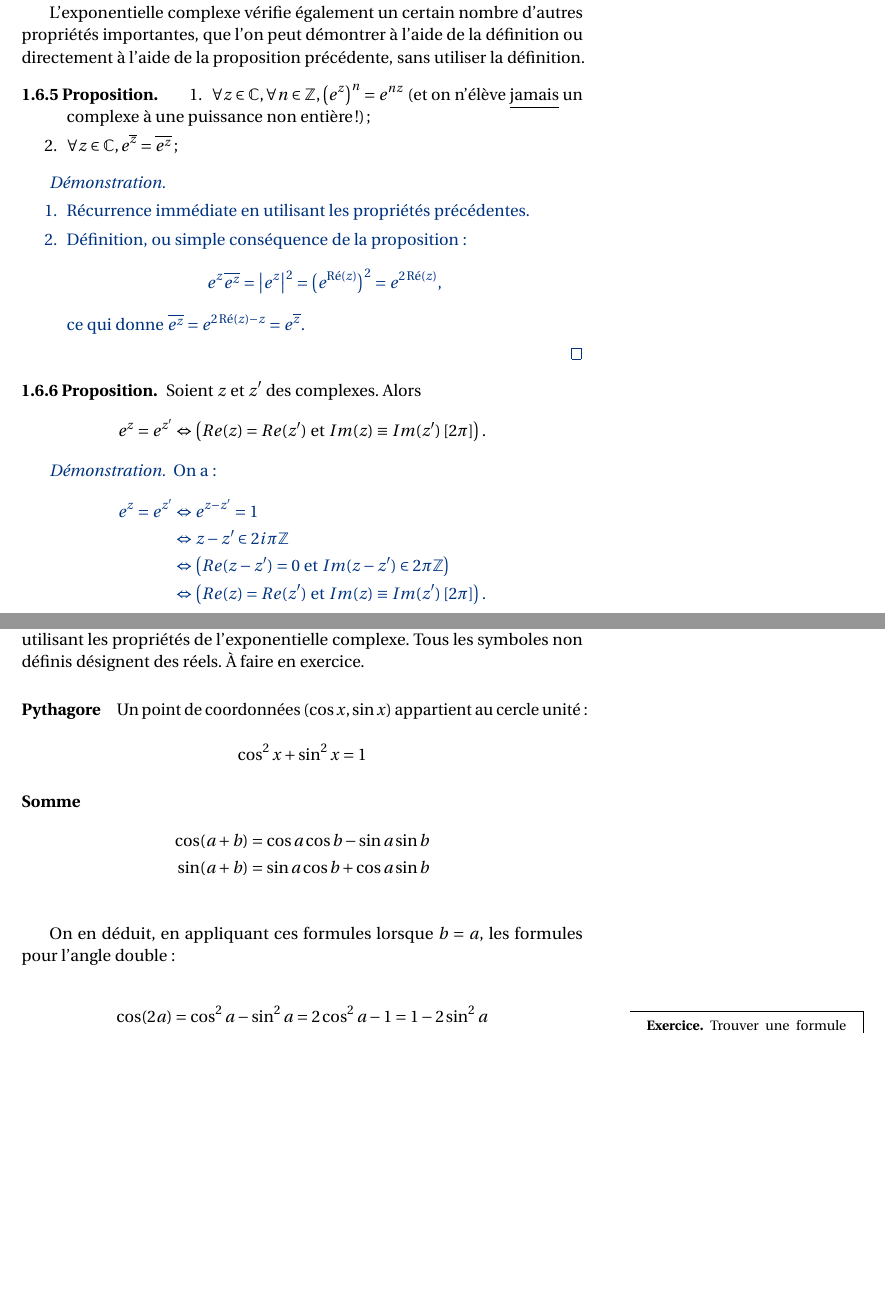
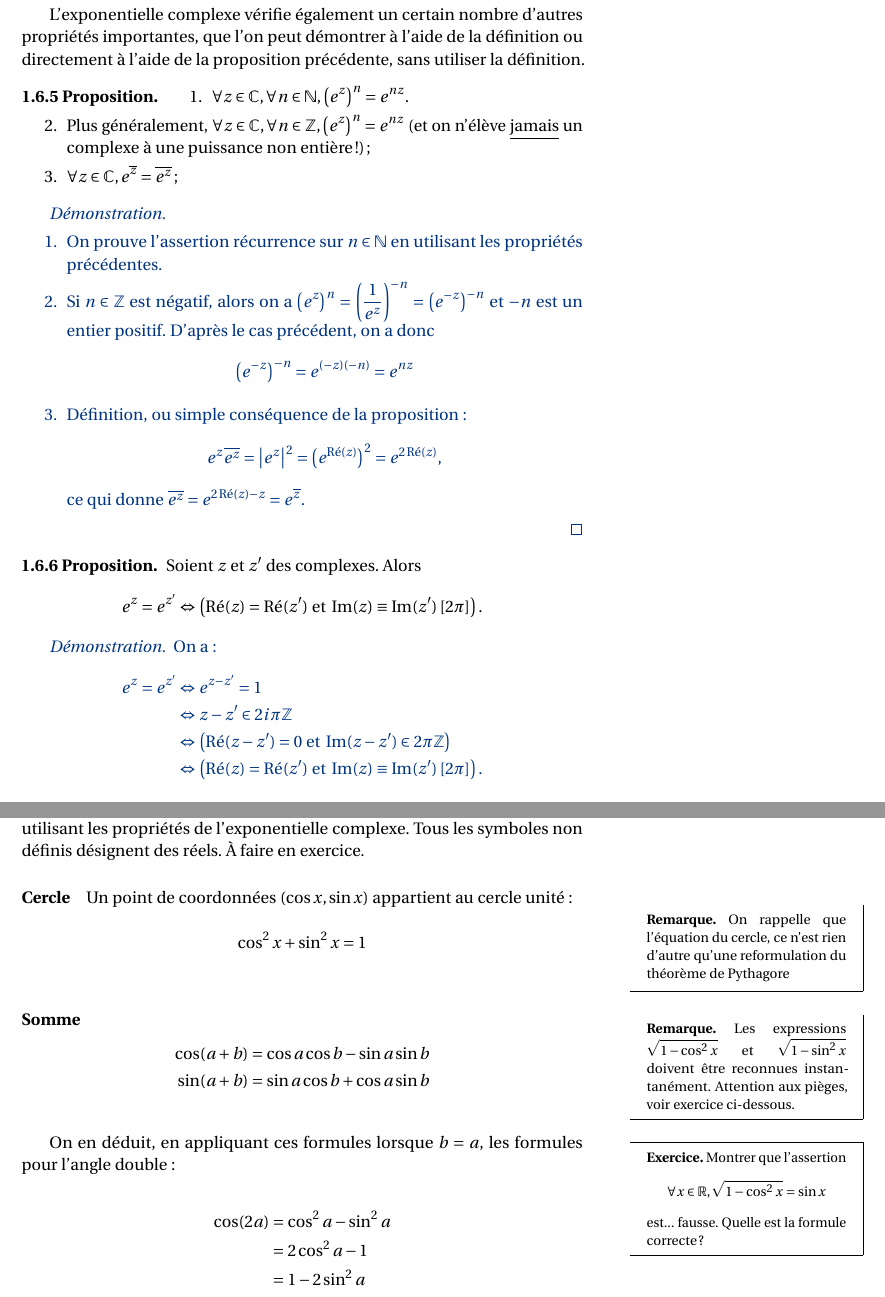
Before and after one commit to dmegy/L1complexes, a LaTeX book (L1complexes.tex, which reads chapitres/exponentielle.tex, chapitres/trigo.tex): two parts of pages 18 and 19 of 48, joined at a grey line, cut so that both start at the same text, the shorter picture padded with empty space. The pictures show the PDF file L1complexes.pdf that the author committed with the source.

Commit message:
exp, congruences, trigo

```diff
--- a/chapitres/exponentielle.tex
+++ b/chapitres/exponentielle.tex
@@ -46,14 +48,17 @@ L'exponentielle complexe vérifie également un certain nombre d'autres proprié
 
 \begin{proposition}
 \begin{enumerate}
-\item $\forall z\in\C, \forall n\in \Z, \left(e^z\right)^n = e^{nz}$ (et on n'élève \underline{jamais} un complexe à une puissance non entière!);
+\item $\forall z\in\C, \forall n\in \N, \left(e^z\right)^n = e^{nz}$.
+\item Plus généralement, $\forall z\in\C, \forall n\in \Z, \left(e^z\right)^n = e^{nz}$ (et on n'élève \underline{jamais} un complexe à une puissance non entière!);
 \item $\forall z\in\C, e^{\overline{z}} = \overline{e^z}$;
 \end{enumerate}
 \end{proposition}
 
 \begin{proof}
 \begin{enumerate}
-\item Récurrence immédiate en utilisant les propriétés précédentes.
+\item On prouve l'assertion récurrence sur $n\in\N$ en utilisant les propriétés précédentes.
+\item Si $n\in \Z$ est négatif, alors on a $\left(e^z\right)^n = \left(\frac{1}{e^{z}}\right)^{-n} = \left(e^{-z}\right)^{-n}$ et $-n$ est un entier positif. D'après le cas précédent, on a donc
+\[ \left(e^{-z}\right)^{-n} = e^{(-z)(-n)} = e^{nz}\]
 \item Définition, ou simple conséquence de la proposition :
 \[ e^z\overline{e^z}=\abs{e^z}^2=\left(e^{\Re(z)}\right)^2 = e^{2\Re(z)}, \]
 ce qui donne $\overline{e^z}=e^{2\Re(z)-z} = e^{\overline z}$.
@@ -62,15 +67,15 @@ ce qui donne $\overline{e^z}=e^{2\Re(z)-z} = e^{\overline z}$.
 
 \begin{proposition}
 Soient $z$ et $z'$ des complexes. Alors
-\[e^z = e^{z'} \Leftrightarrow \left(Re(z) = Re(z') \text{ et } Im(z)\equiv Im(z')\:[2\pi]\right).\]
+\[e^z = e^{z'} \Leftrightarrow \left(\Re(z) = \Re(z') \text{ et } \Im(z)\equiv \Im(z')\:[2\pi]\right).\]
 \end{proposition}
 \begin{proof}
 On a :
 \begin{align*}
 e^z = e^{z'} & \Leftrightarrow e^{z-z'} = 1\\
  & \Leftrightarrow z-z' \in 2i\pi\Z\\
-  & \Leftrightarrow \left( Re(z-z')=0 \text{ et } Im(z-z') \in 2\pi\Z\right)\\
-  & \Leftrightarrow \left( Re(z) = Re(z') \text{ et } Im(z)\equiv Im(z')\:[2\pi]\right).
+  & \Leftrightarrow \left( \Re(z-z')=0 \text{ et } \Im(z-z') \in 2\pi\Z\right)\\
+  & \Leftrightarrow \left( \Re(z) = \Re(z') \text{ et } \Im(z)\equiv \Im(z')\:[2\pi]\right).
 \end{align*}
 \end{proof}
 
--- a/chapitres/trigo.tex
+++ b/chapitres/trigo.tex
@@ -1,10 +1,21 @@
 Toutes les formules de trigonométrie classiques peuvent se démontrer en utilisant les propriétés de l'exponentielle complexe. Tous les symboles non définis désignent des réels. À faire en exercice.
 
-\paragraph{Pythagore}
-
+\paragraph{Cercle}
+\begin{remarque}
+On rappelle que l'équation du cercle, ce n'est rien d'autre qu'une reformulation du théorème de Pythagore
+\end{remarque}
 Un point de coordonnées $(\cos x,\sin x)$ appartient au cercle unité :
 
 \[ \cos^2x+\sin^2x = 1\]
+\begin{remarque}
+Les expressions $\sqrt{1-\cos^2 x}$ et $\sqrt{1 - \sin^2 x}$ doivent être reconnues instantanément. Attention aux pièges, voir exercice ci-dessous.
+\end{remarque}
+\begin{exo}
+Montrer que l'assertion
+\[ \forall x\in \R, \sqrt{1-\cos^2 x} = \sin x\]
+est... fausse. Quelle est la formule correcte ?
+\end{exo}
+
 
 \paragraph{Somme}
 
```
Also changed, not shown: L1complexes.tex (+3 -3 lines), chapitres/congruences.tex (+7 -1 lines), L1complexes.pdf, chapitres/exponentielle.tex (4 more changed lines), chapitres/trigo.tex (7 more changed lines).
